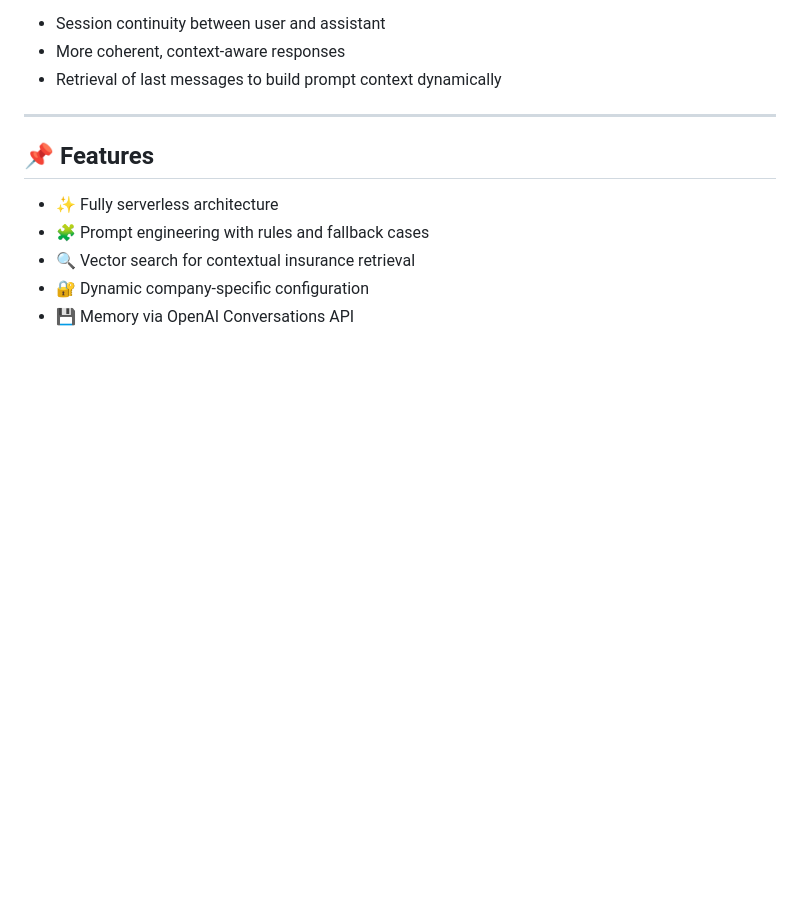
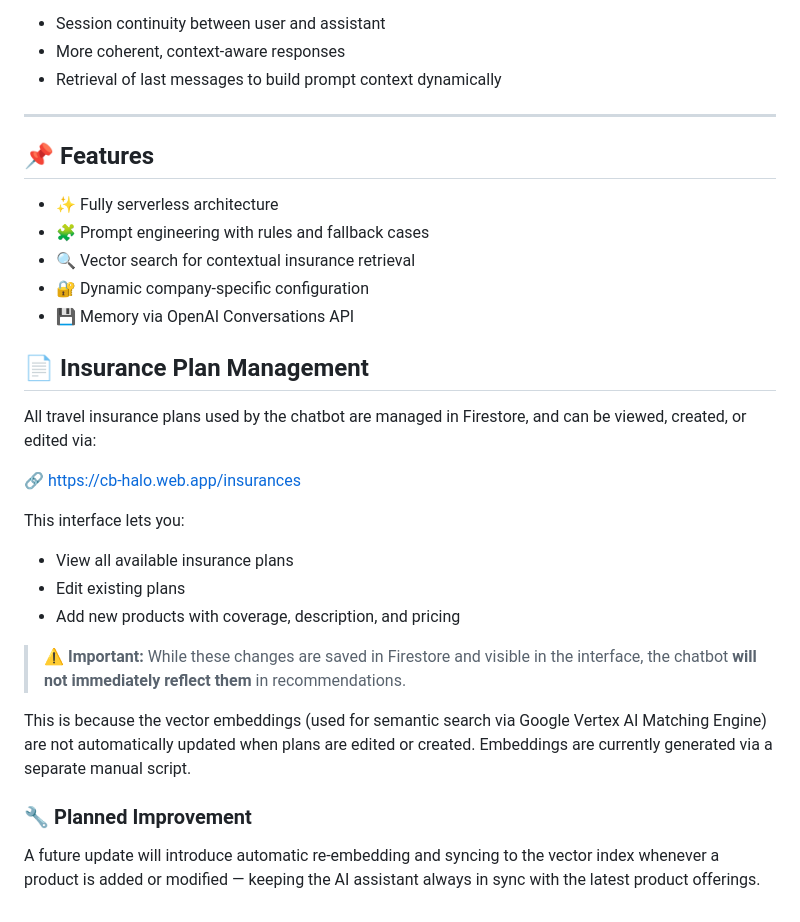
Before and after one commit to fjurbisaglia/cb-halo, a Markdown page: README.md, the part around the change. Rendered like a GitHub page; blank space fills up the shorter version.

Commit message:
documentation

```diff
--- a/README.md
+++ b/README.md
@@ -125,3 +125,23 @@ This allows:
 - 🔍 Vector search for contextual insurance retrieval
 - 🔐 Dynamic company-specific configuration
 - 💾 Memory via OpenAI Conversations API
+
+## 📄 Insurance Plan Management
+
+All travel insurance plans used by the chatbot are managed in Firestore, and can be viewed, created, or edited via:
+
+🔗 [https://cb-halo.web.app/insurances](https://cb-halo.web.app/insurances)
+
+This interface lets you:
+
+- View all available insurance plans
+- Edit existing plans
+- Add new products with coverage, description, and pricing
+
+> ⚠️ **Important:** While these changes are saved in Firestore and visible in the interface, the chatbot **will not immediately reflect them** in recommendations.
+
+This is because the vector embeddings (used for semantic search via Google Vertex AI Matching Engine) are not automatically updated when plans are edited or created. Embeddings are currently generated via a separate manual script.
+
+### 🔧 Planned Improvement
+
+A future update will introduce automatic re-embedding and syncing to the vector index whenever a product is added or modified — keeping the AI assistant always in sync with the latest product offerings.
```
